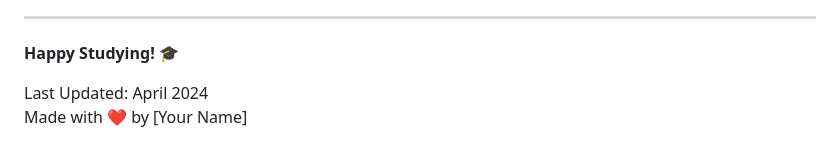
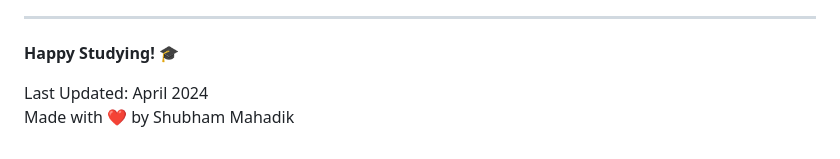
Before and after one commit to dishafatimanagar2949-design/study-plain-genrator-1, a Markdown page: README.md, the part around the change. Drawn GitHub-style.

```diff
--- a/README.md
+++ b/README.md
@@ -330,4 +330,4 @@ If this project helped you, please:
 **Happy Studying! 🎓**
 
 Last Updated: April 2024
-Made with ❤️ by [Your Name]
+Made with ❤️ by Shubham Mahadik
```
